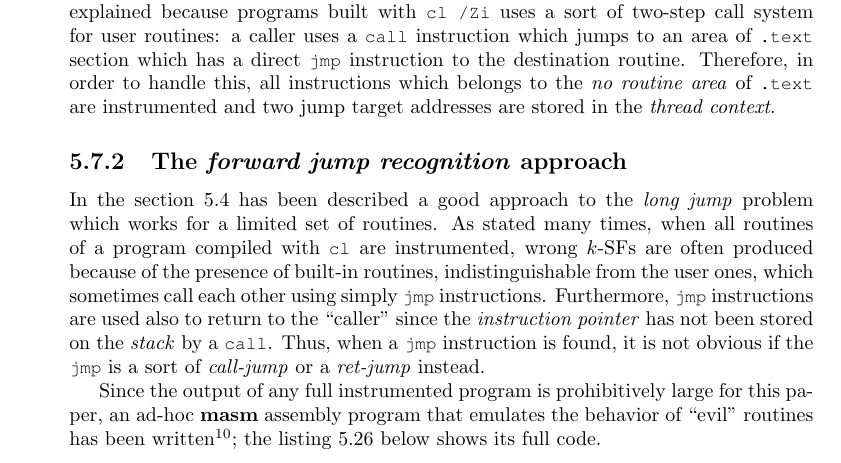
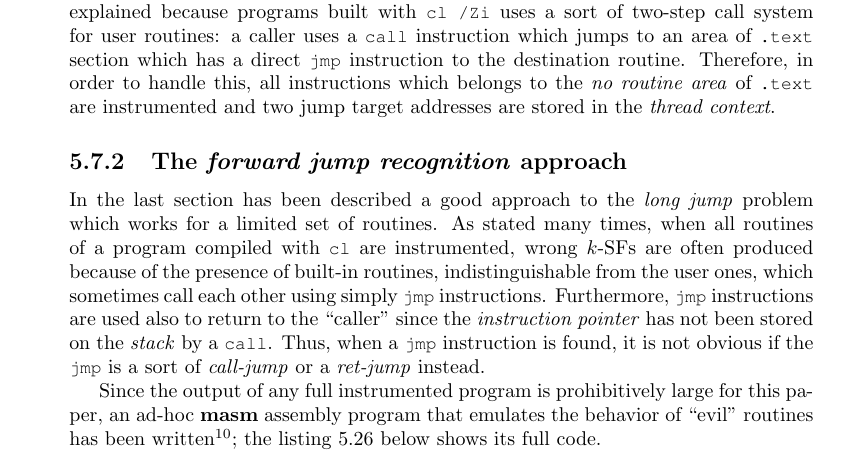
Before and after one commit to vvaltchev/ihpp, a LaTeX thesis (doc/bs_thesis.tex): part of page 61 of 66, cut so that both start at the same text. Compiled offline with pdfLaTeX.

Commit message:
corrections

```diff
--- a/doc/bs_thesis.tex
+++ b/doc/bs_thesis.tex
@@ -3818,7 +3818,7 @@ and two jump target addresses are stored in the \emph{thread context}.
 
 \subsection{The \emph{forward jump recognition} approach}
 
-In the section 5.4 has been described a good approach to the \emph{long jump} problem
+In the last section has been described a good approach to the \emph{long jump} problem
 which works for a limited set of routines. As stated many times, when
 all routines of a program compiled with \verb|cl| are instrumented, wrong $k$-SFs
 are often produced because of the presence of built-in routines, indistinguishable
```
